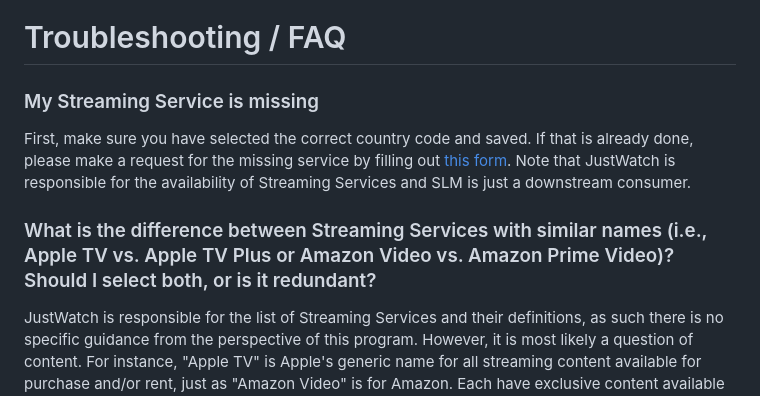
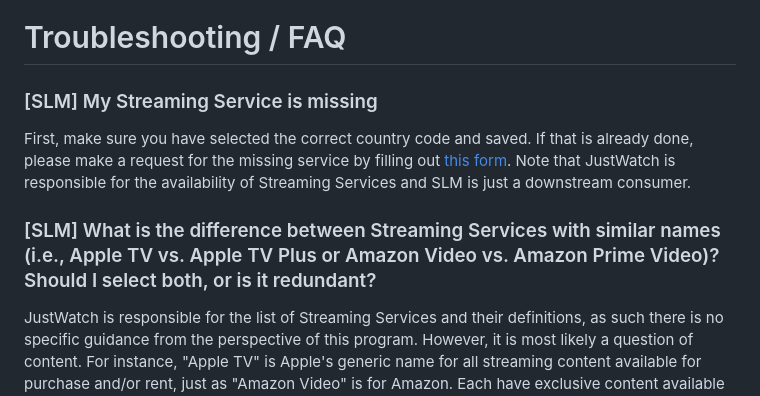
Before and after one commit to babsonnexus/stream-link-manager-for-channels, a Markdown page: README.md, the part around the change printed below. GitHub-like rendering.

```diff
--- a/README.md
+++ b/README.md
@@ -978,10 +978,10 @@
 
 ---
 # Troubleshooting / FAQ
-### My Streaming Service is missing
+### [SLM] My Streaming Service is missing
 First, make sure you have selected the correct country code and saved. If that is already done, please make a request for the missing service by filling out [this form](https://forms.gle/APyd1t8qs3nhpKRy9). Note that JustWatch is responsible for the availability of Streaming Services and SLM is just a downstream consumer.
 
-### What is the difference between Streaming Services with similar names (i.e., Apple TV vs. Apple TV Plus or Amazon Video vs. Amazon Prime Video)? Should I select both, or is it redundant?
+### [SLM] What is the difference between Streaming Services with similar names (i.e., Apple TV vs. Apple TV Plus or Amazon Video vs. Amazon Prime Video)? Should I select both, or is it redundant?
 JustWatch is responsible for the list of Streaming Services and their definitions, as such there is no specific guidance from the perspective of this program. However, it is most likely a question of content. For instance, "Apple TV" is Apple's generic name for all streaming content available for purchase and/or rent, just as "Amazon Video" is for Amazon. Each have exclusive content available for paying subscribers, hence "Apple TV Plus" and "Amazon Prime Video". Notably, in these highlighted examples, if you make your settings to have either the basic tier or the subscription tier as the top priority, the Stream Links that are generated will be exactly the same, therefore they will launch the same apps on your device. Due to this, if you have access to the subscription tier, then it may be redundant to have both. Nevertheless, that might not be the case for these or other services with multiple tiers and/or separate apps.
 
 For example, say your Streaming Services were this:
```
Also changed, not shown: other parts of README.md (+38 -10 lines).
